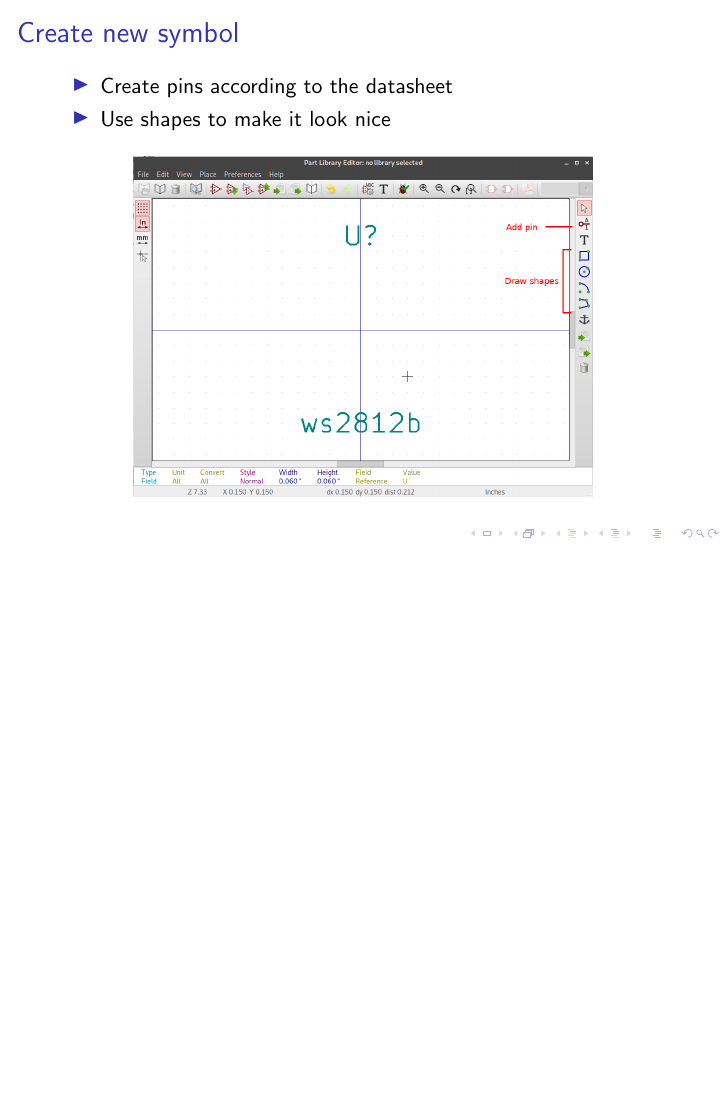
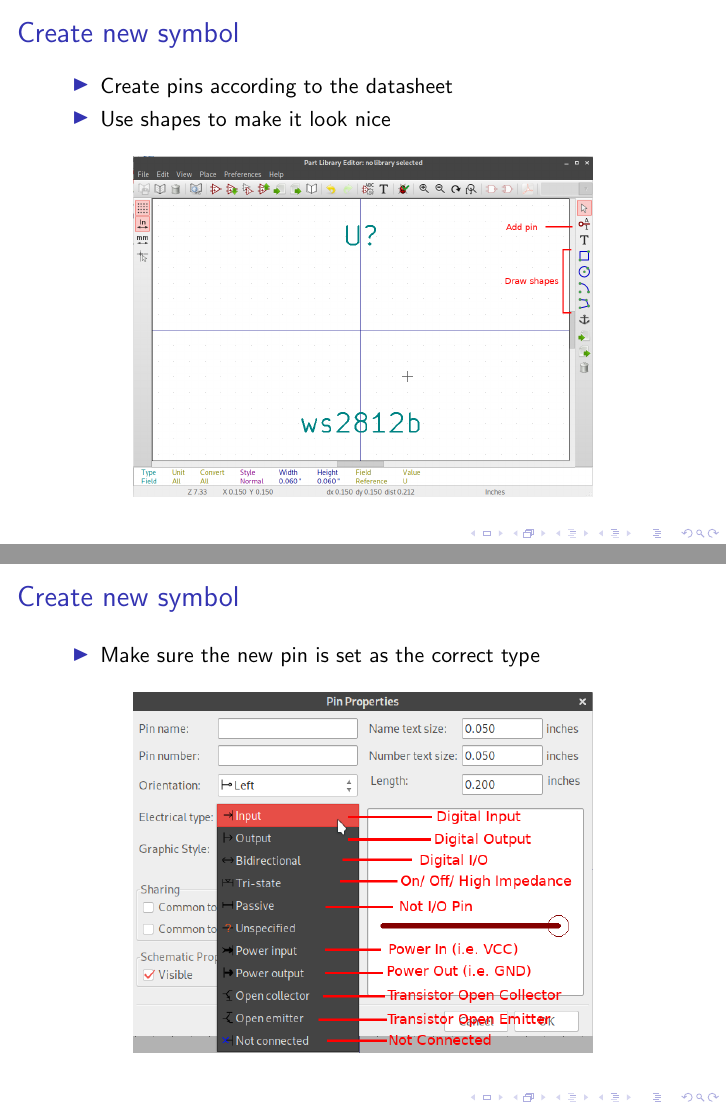
Before and after one commit to spacekookie/kicad-workshop, LaTeX slides (slides/symbol/kicad_symbol.tex): page 3 of 7 before the commit and pages 3 and 4 of 8 after it, the two joined at a grey line, the shorter picture padded with empty space. Compiled offline with pdfLaTeX.

Commit message:
Updating schematic symbol slides

```diff
--- a/slides/symbol/kicad_symbol.tex
+++ b/slides/symbol/kicad_symbol.tex
@@ -32,6 +32,19 @@
   \begin{figure}[H]
     \centering
     \includegraphics[width=0.75\textwidth]{images/step_02.png}
+  \end{figure}
+\end{frame}
+
+
+%%%%%%%%%%%%%%%%%%%%%%%%%%%%%%%%%%%%%%%%%%%%%%%%%%%%%%%%%
+\begin{frame}
+  \frametitle{Create new symbol}
+  \begin{itemize}
+    \item Make sure the new pin is set as the correct type
+  \end{itemize}
+  \begin{figure}[H]
+    \centering
+    \includegraphics[width=0.75\textwidth]{images/step_02_2.png}
   \end{figure}
 \end{frame}
 
```
Also changed, not shown: slides/symbol/images/step_02_2.png (added), slides/symbol/kicad_symbol.pdf.
